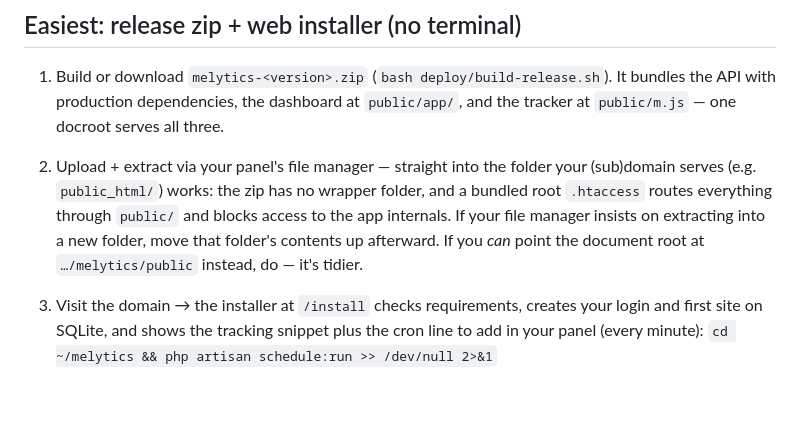
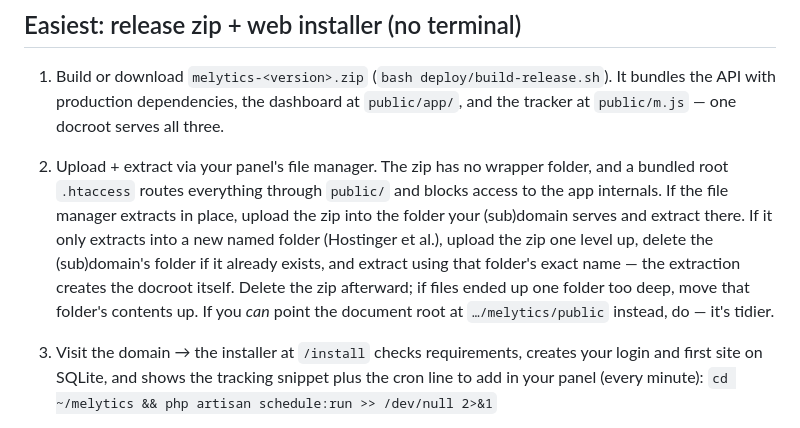
Before and after one commit to fif7y/melytics, a Markdown page: deploy/shared-hosting.md, the part around the change. Drawn GitHub-style; blank space fills up the shorter version.

```diff
--- a/deploy/shared-hosting.md
+++ b/deploy/shared-hosting.md
@@ -8,11 +8,15 @@ a database (MySQL or SQLite), and cron. Examples below use `stats.example.com`.
 1. Build or download `melytics-<version>.zip` (`bash deploy/build-release.sh`).
    It bundles the API with production dependencies, the dashboard at
    `public/app/`, and the tracker at `public/m.js` — one docroot serves all three.
-2. Upload + extract via your panel's file manager — straight into the folder
-   your (sub)domain serves (e.g. `public_html/`) works: the zip has no wrapper
+2. Upload + extract via your panel's file manager. The zip has no wrapper
    folder, and a bundled root `.htaccess` routes everything through `public/`
-   and blocks access to the app internals. If your file manager insists on
-   extracting into a new folder, move that folder's contents up afterward. If you *can* point the document root at `…/melytics/public`
+   and blocks access to the app internals. If the file manager extracts in
+   place, upload the zip into the folder your (sub)domain serves and extract
+   there. If it only extracts into a new named folder (Hostinger et al.),
+   upload the zip one level up, delete the (sub)domain's folder if it already
+   exists, and extract using that folder's exact name — the extraction
+   creates the docroot itself. Delete the zip afterward; if files ended up
+   one folder too deep, move that folder's contents up. If you *can* point the document root at `…/melytics/public`
    instead, do — it's tidier.
 3. Visit the domain → the installer at `/install` checks requirements, creates
    your login and first site on SQLite, and shows the tracking snippet plus the
```
Also changed, not shown: README.md (+14 -6 lines).
